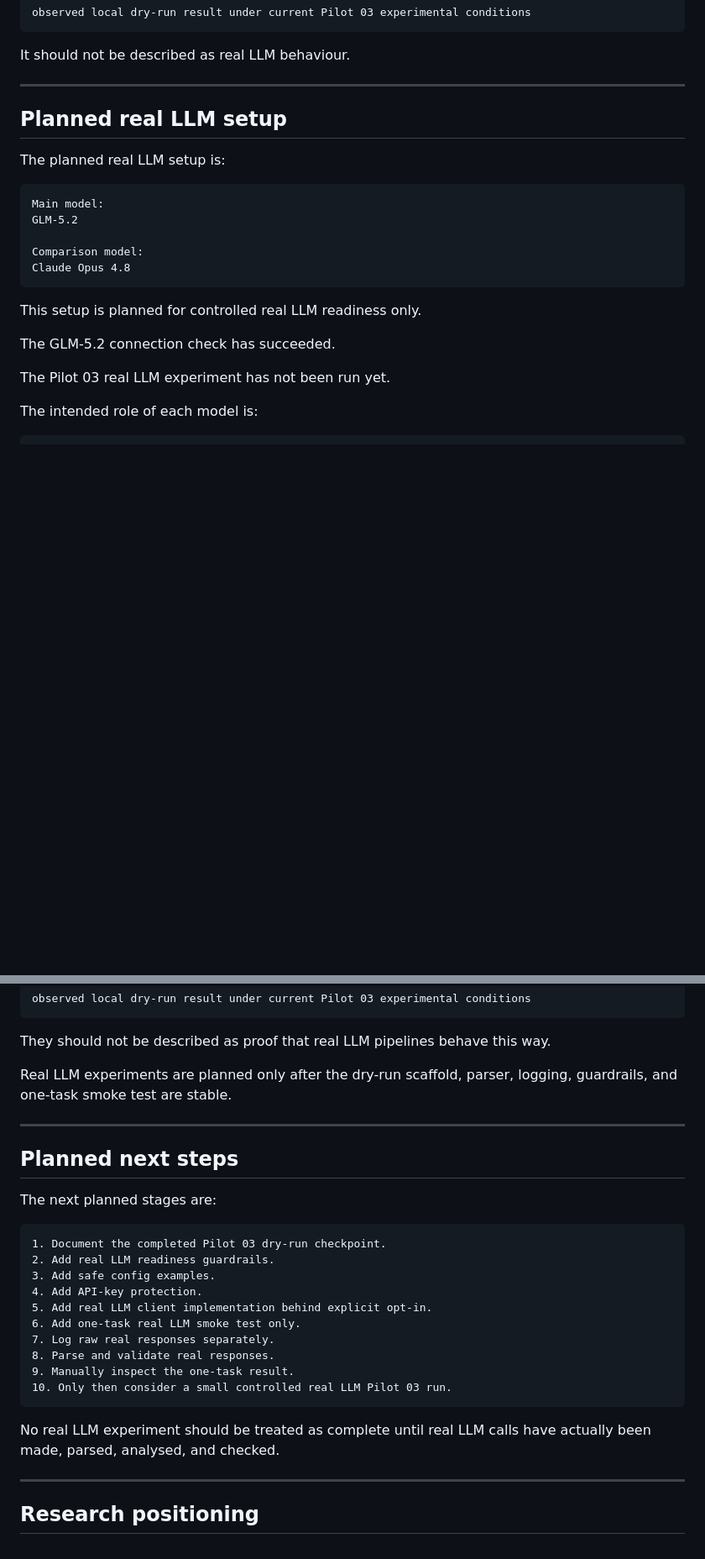
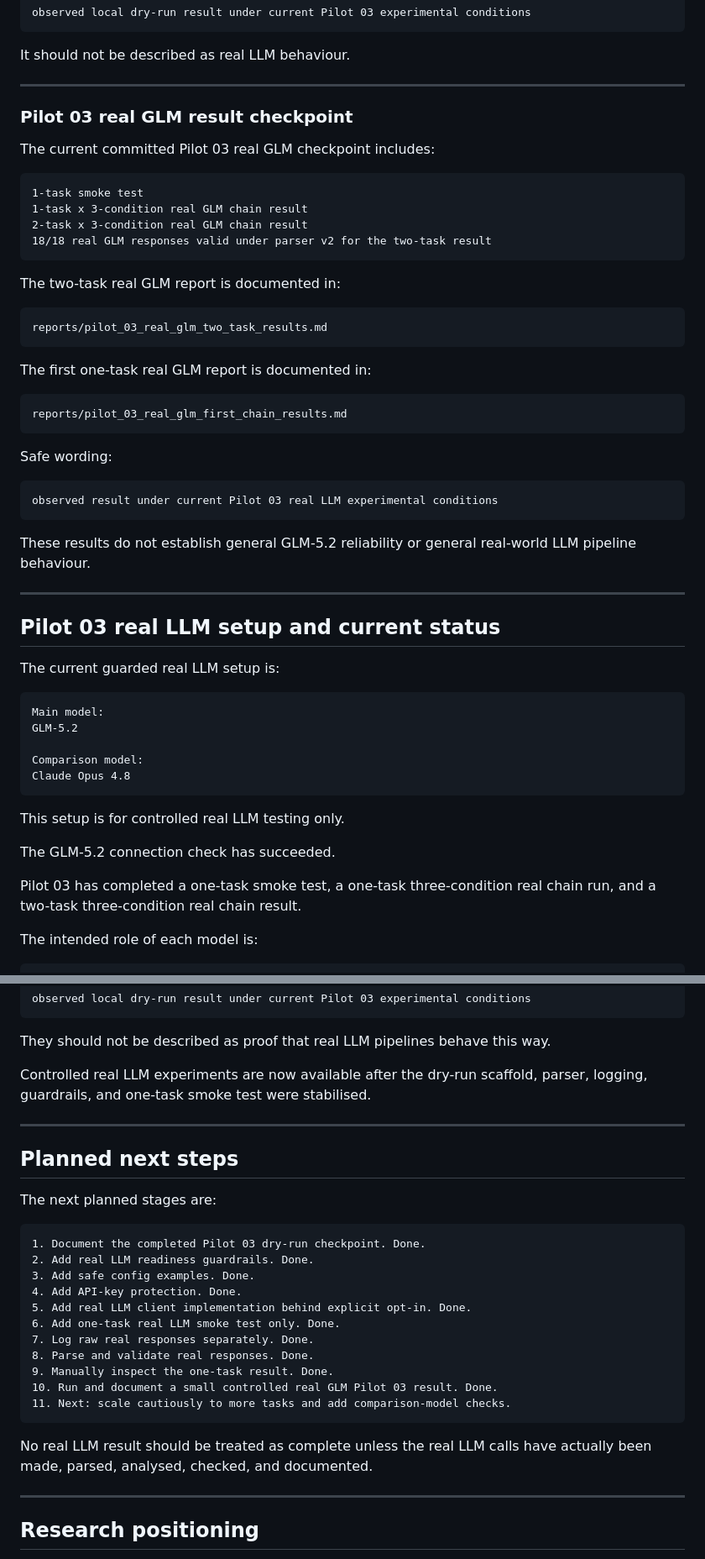
Before and after one commit to NaimurRahmanR/evidence-state-reliability, a Markdown page: README.md, 2 parts joined by grey strips. Shown at 84% size. Drawn GitHub-style; blank space fills up the shorter version.

Commit message:
Update README with Pilot 03 real GLM status

````diff
--- a/README.md
+++ b/README.md
@@ -363,9 +369,43 @@ It should not be described as real LLM behaviour.
 
 ---
 
-## Planned real LLM setup
 
-The planned real LLM setup is:
+### Pilot 03 real GLM result checkpoint
+
+The current committed Pilot 03 real GLM checkpoint includes:
+
+```text
+1-task smoke test
+1-task x 3-condition real GLM chain result
+2-task x 3-condition real GLM chain result
+18/18 real GLM responses valid under parser v2 for the two-task result
+```
+
+The two-task real GLM report is documented in:
+
+```text
+reports/pilot_03_real_glm_two_task_results.md
+```
+
+The first one-task real GLM report is documented in:
+
+```text
+reports/pilot_03_real_glm_first_chain_results.md
+```
+
+Safe wording:
+
+```text
+observed result under current Pilot 03 real LLM experimental conditions
+```
+
+These results do not establish general GLM-5.2 reliability or general real-world LLM pipeline behaviour.
+
+---
+
+## Pilot 03 real LLM setup and current status
+
+The current guarded real LLM setup is:
 
 ```text
 Main model:
@@ -375,11 +415,11 @@ Comparison model:
 Claude Opus 4.8
 ```
 
-This setup is planned for controlled real LLM readiness only.
+This setup is for controlled real LLM testing only.
 
 The GLM-5.2 connection check has succeeded.
 
-The Pilot 03 real LLM experiment has not been run yet.
+Pilot 03 has completed a one-task smoke test, a one-task three-condition real chain run, and a two-task three-condition real chain result.
 
 The intended role of each model is:
 
@@ -696,7 +736,7 @@ observed local dry-run result under current Pilot 03 experimental conditions
 
 They should not be described as proof that real LLM pipelines behave this way.
 
-Real LLM experiments are planned only after the dry-run scaffold, parser, logging, guardrails, and one-task smoke test are stable.
+Controlled real LLM experiments are now available after the dry-run scaffold, parser, logging, guardrails, and one-task smoke test were stabilised.
 
 ---
 
@@ -705,19 +745,20 @@ Real LLM experiments are planned only after the dry-run scaffold, parser, loggin
 The next planned stages are:
 
 ```text
-1. Document the completed Pilot 03 dry-run checkpoint.
-2. Add real LLM readiness guardrails.
-3. Add safe config examples.
-4. Add API-key protection.
-5. Add real LLM client implementation behind explicit opt-in.
-6. Add one-task real LLM smoke test only.
-7. Log raw real responses separately.
-8. Parse and validate real responses.
-9. Manually inspect the one-task result.
-10. Only then consider a small controlled real LLM Pilot 03 run.
+1. Document the completed Pilot 03 dry-run checkpoint. Done.
+2. Add real LLM readiness guardrails. Done.
+3. Add safe config examples. Done.
+4. Add API-key protection. Done.
+5. Add real LLM client implementation behind explicit opt-in. Done.
+6. Add one-task real LLM smoke test only. Done.
+7. Log raw real responses separately. Done.
+8. Parse and validate real responses. Done.
+9. Manually inspect the one-task result. Done.
+10. Run and document a small controlled real GLM Pilot 03 result. Done.
+11. Next: scale cautiously to more tasks and add comparison-model checks.
 ```
 
-No real LLM experiment should be treated as complete until real LLM calls have actually been made, parsed, analysed, and checked.
+No real LLM result should be treated as complete unless the real LLM calls have actually been made, parsed, analysed, checked, and documented.
 
 ---
 
````
Also changed, not shown: other parts of README.md (+21 -15 lines).
